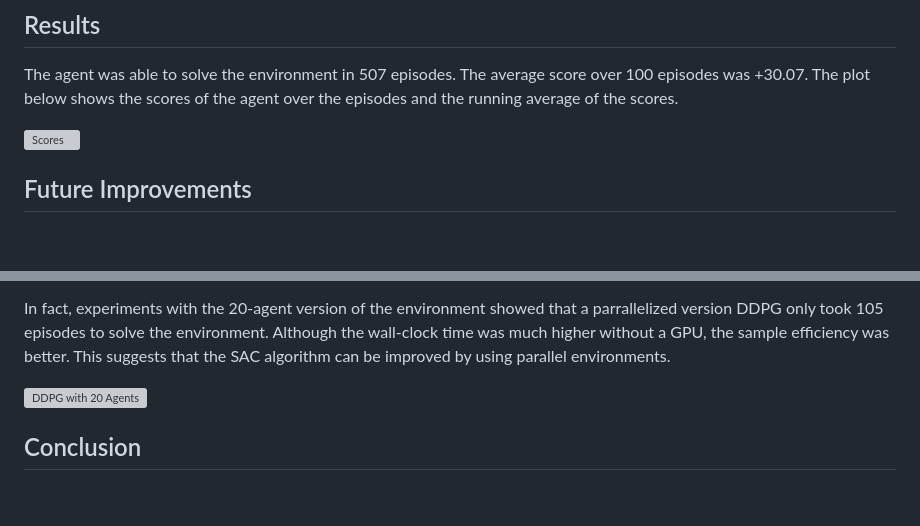
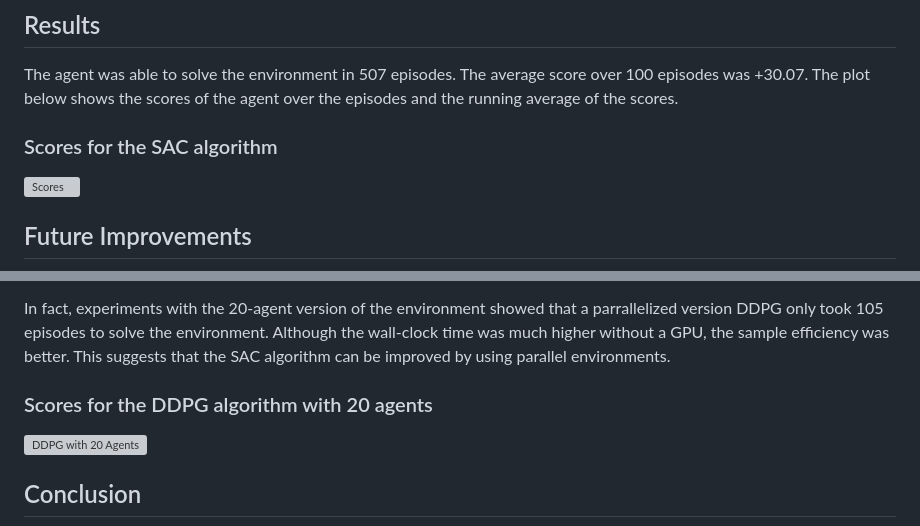
Before and after one commit to ARgruny/Deep-Reinforcement-Learning, a Markdown page: archive (jupyter experiments)/SAC (Reacher-unity)/Report.md, 2 parts joined by grey strips. GitHub-like rendering; blank space fills up the shorter version; grey boxes are pictures that could not be loaded.

```diff
--- a/archive (jupyter experiments)/SAC (Reacher-unity)/Report.md
+++ b/archive (jupyter experiments)/SAC (Reacher-unity)/Report.md
@@ -54,6 +54,7 @@ The update frequency is the number of steps the agent takes before updating the
 ## Results
 The agent was able to solve the environment in 507 episodes. The average score over 100 episodes was +30.07. The plot below shows the scores of the agent over the episodes and the running average of the scores.
 
+### Scores for the SAC algorithm
 ![Scores](output.png)
 
 ## Future Improvements
@@ -67,6 +68,7 @@ The implementation of the SAC algorithm can be improved in several ways:
 
 In fact, experiments with the 20-agent version of the environment showed that a parrallelized version DDPG only took 105 episodes to solve the environment. Although the wall-clock time was much higher without a GPU, the sample efficiency was better. This suggests that the SAC algorithm can be improved by using parallel environments.
 
+### Scores for the DDPG algorithm with 20 agents
 ![DDPG with 20 Agents](ddpg_20.png)
 
 ## Conclusion
```
